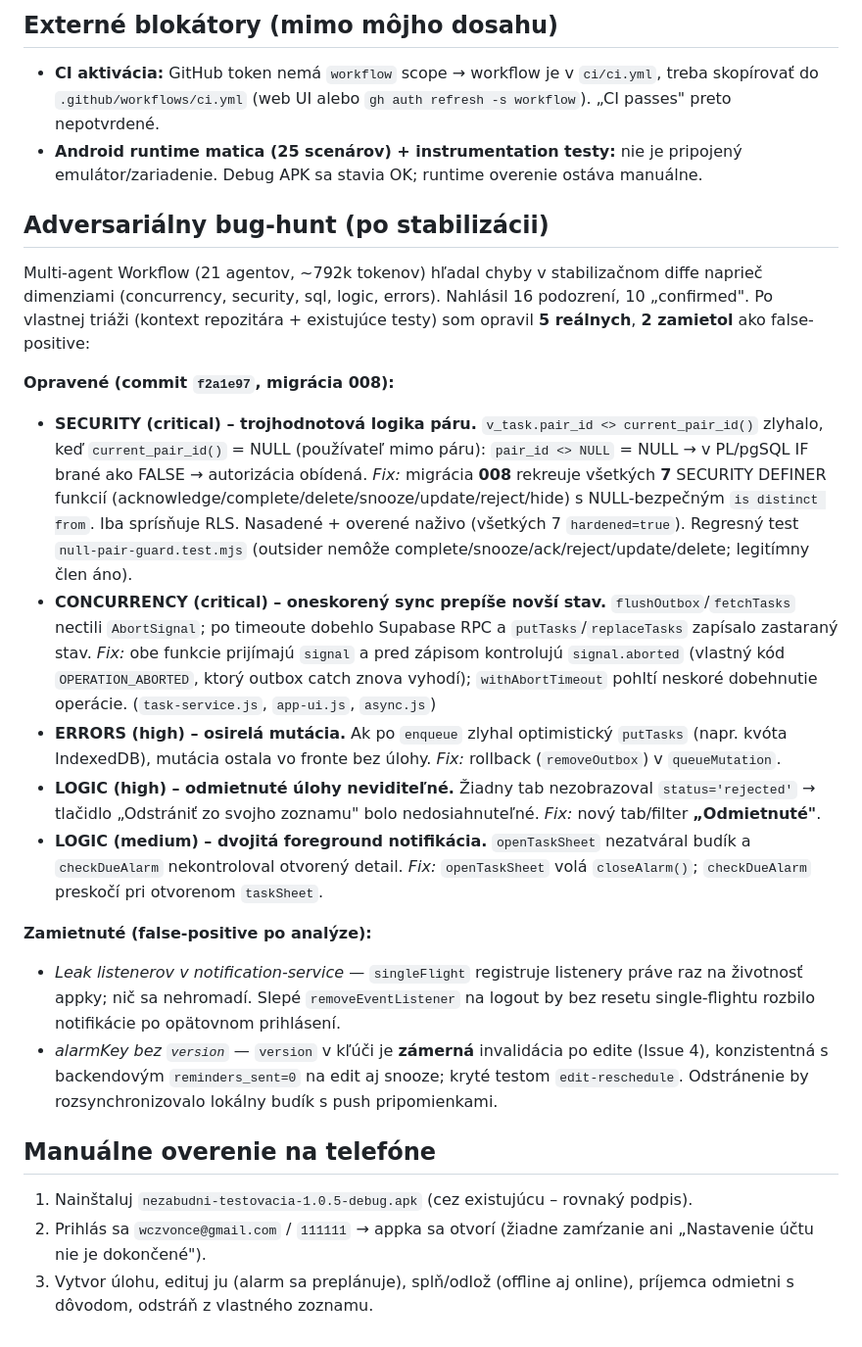
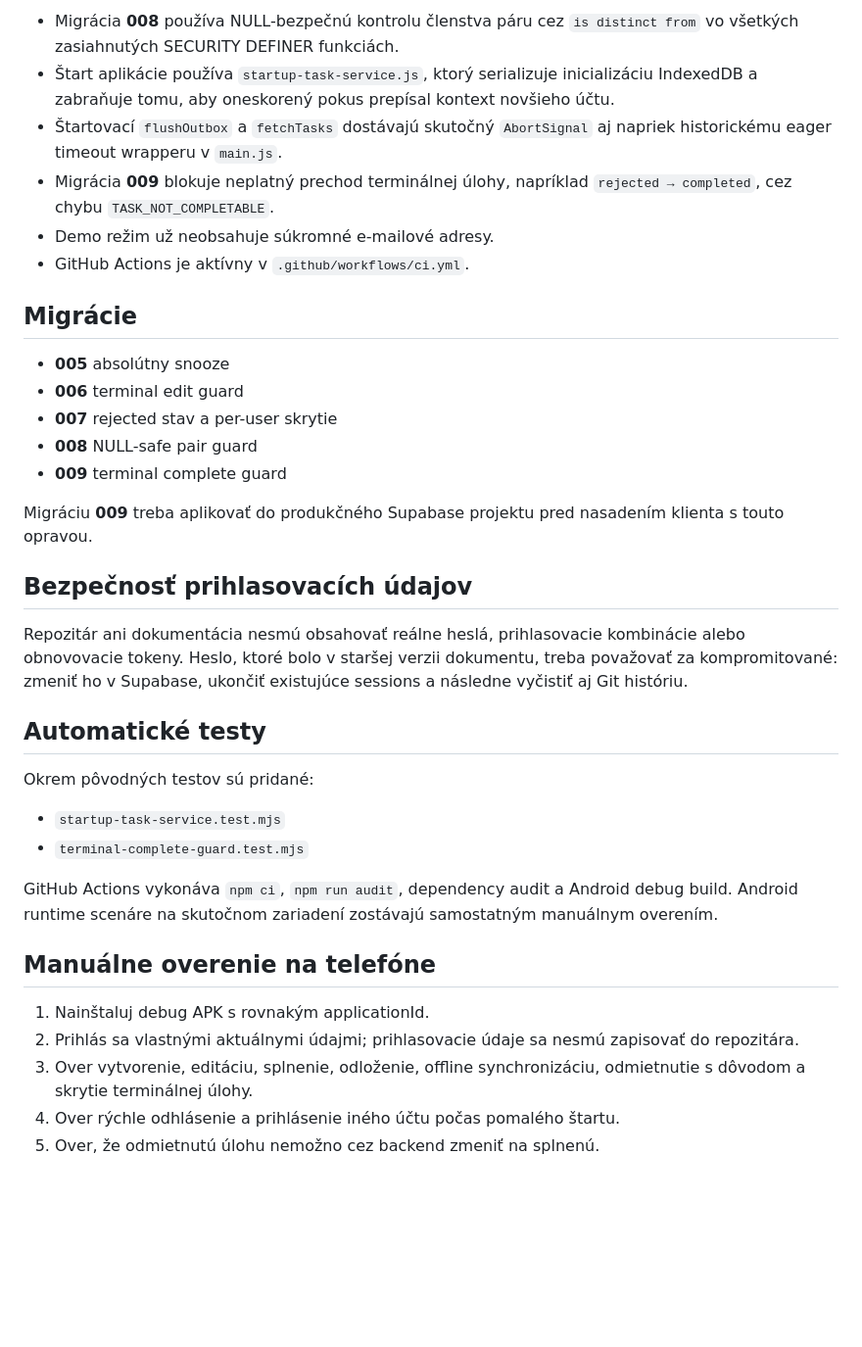
Before and after one commit to wczvonce/nezabudni-apk, a Markdown page: ANDROID_STABILIZATION_REPORT.md, the part around one of its changes. Shown at 98% size. Rendered like a GitHub page; blank space fills up the shorter version.

```diff
--- a/ANDROID_STABILIZATION_REPORT.md
+++ b/ANDROID_STABILIZATION_REPORT.md
@@ -40,23 +31,38 @@ Všetkých **14/14** issues opravených a pokrytých automatizovanými testami.
 
-## Externé blokátory (mimo môjho dosahu)
-- **CI aktivácia:** GitHub token nemá `workflow` scope → workflow je v `ci/ci.yml`, treba skopírovať do `.github/workflows/ci.yml` (web UI alebo `gh auth refresh -s workflow`). „CI passes" preto nepotvrdené.
-- **Android runtime matica (25 scenárov) + instrumentation testy:** nie je pripojený emulátor/zariadenie. Debug APK sa stavia OK; runtime overenie ostáva manuálne.
+- Migrácia **008** používa NULL-bezpečnú kontrolu členstva páru cez `is distinct from` vo všetkých zasiahnutých SECURITY DEFINER funkciách.
+- Štart aplikácie používa `startup-task-service.js`, ktorý serializuje inicializáciu IndexedDB a zabraňuje tomu, aby oneskorený pokus prepísal kontext novšieho účtu.
+- Štartovací `flushOutbox` a `fetchTasks` dostávajú skutočný `AbortSignal` aj napriek historickému eager timeout wrapperu v `main.js`.
+- Migrácia **009** blokuje neplatný prechod terminálnej úlohy, napríklad `rejected → completed`, cez chybu `TASK_NOT_COMPLETABLE`.
+- Demo režim už neobsahuje súkromné e-mailové adresy.
+- GitHub Actions je aktívny v `.github/workflows/ci.yml`.
 
-## Adversariálny bug-hunt (po stabilizácii)
-Multi-agent Workflow (21 agentov, ~792k tokenov) hľadal chyby v stabilizačnom diffe naprieč dimenziami (concurrency, security, sql, logic, errors). Nahlásil 16 podozrení, 10 „confirmed". Po vlastnej triáži (kontext repozitára + existujúce testy) som opravil **5 reálnych**, **2 zamietol** ako false-positive:
+## Migrácie
 
-**Opravené (commit `f2a1e97`, migrácia 008):**
-- **SECURITY (critical) – trojhodnotová logika páru.** `v_task.pair_id <> current_pair_id()` zlyhalo, keď `current_pair_id()` = NULL (používateľ mimo páru): `pair_id <> NULL` = NULL → v PL/pgSQL IF brané ako FALSE → autorizácia obídená. *Fix:* migrácia **008** rekreuje všetkých **7** SECURITY DEFINER funkcií (acknowledge/complete/delete/snooze/update/reject/hide) s NULL-bezpečným `is distinct from`. Iba sprísňuje RLS. Nasadené + overené naživo (všetkých 7 `hardened=true`). Regresný test `null-pair-guard.test.mjs` (outsider nemôže complete/snooze/ack/reject/update/delete; legitímny člen áno).
-- **CONCURRENCY (critical) – oneskorený sync prepíše novší stav.** `flushOutbox`/`fetchTasks` nectili `AbortSignal`; po timeoute dobehlo Supabase RPC a `putTasks`/`replaceTasks` zapísalo zastaraný stav. *Fix:* obe funkcie prijímajú `signal` a pred zápisom kontrolujú `signal.aborted` (vlastný kód `OPERATION_ABORTED`, ktorý outbox catch znova vyhodí); `withAbortTimeout` pohltí neskoré dobehnutie operácie. (`task-service.js`, `app-ui.js`, `async.js`)
-- **ERRORS (high) – osirelá mutácia.** Ak po `enqueue` zlyhal optimistický `putTasks` (napr. kvóta IndexedDB), mutácia ostala vo fronte bez úlohy. *Fix:* rollback (`removeOutbox`) v `queueMutation`.
-- **LOGIC (high) – odmietnuté úlohy neviditeľné.** Žiadny tab nezobrazoval `status='rejected'` → tlačidlo „Odstrániť zo svojho zoznamu" bolo nedosiahnuteľné. *Fix:* nový tab/filter **„Odmietnuté"**.
-- **LOGIC (medium) – dvojitá foreground notifikácia.** `openTaskSheet` nezatváral budík a `checkDueAlarm` nekontroloval otvorený detail. *Fix:* `openTaskSheet` volá `closeAlarm()`; `checkDueAlarm` preskočí pri otvorenom `taskSheet`.
+- **005** absolútny snooze
+- **006** terminal edit guard
+- **007** rejected stav a per-user skrytie
+- **008** NULL-safe pair guard
+- **009** terminal complete guard
 
-**Zamietnuté (false-positive po analýze):**
-- *Leak listenerov v notification-service* — `singleFlight` registruje listenery práve raz na životnosť appky; nič sa nehromadí. Slepé `removeEventListener` na logout by bez resetu single-flightu rozbilo notifikácie po opätovnom prihlásení.
-- *alarmKey bez `version`* — `version` v kľúči je **zámerná** invalidácia po edite (Issue 4), konzistentná s backendovým `reminders_sent=0` na edit aj snooze; kryté testom `edit-reschedule`. Odstránenie by rozsynchronizovalo lokálny budík s push pripomienkami.
+Migráciu **009** treba aplikovať do produkčného Supabase projektu pred nasadením klienta s touto opravou.
+
+## Bezpečnosť prihlasovacích údajov
+
+Repozitár ani dokumentácia nesmú obsahovať reálne heslá, prihlasovacie kombinácie alebo obnovovacie tokeny. Heslo, ktoré bolo v staršej verzii dokumentu, treba považovať za kompromitované: zmeniť ho v Supabase, ukončiť existujúce sessions a následne vyčistiť aj Git históriu.
+
+## Automatické testy
+
+Okrem pôvodných testov sú pridané:
+
+- `startup-task-service.test.mjs`
+- `terminal-complete-guard.test.mjs`
+
+GitHub Actions vykonáva `npm ci`, `npm run audit`, dependency audit a Android debug build. Android runtime scenáre na skutočnom zariadení zostávajú samostatným manuálnym overením.
 
 ## Manuálne overenie na telefóne
-1. Nainštaluj `nezabudni-testovacia-1.0.5-debug.apk` (cez existujúcu – rovnaký podpis).
-2. Prihlás sa `wczvonce@gmail.com` / `111111` → appka sa otvorí (žiadne zamŕzanie ani „Nastavenie účtu nie je dokončené").
-3. Vytvor úlohu, edituj ju (alarm sa preplánuje), splň/odlož (offline aj online), príjemca odmietni s dôvodom, odstráň z vlastného zoznamu.
+
+1. Nainštaluj debug APK s rovnakým applicationId.
+2. Prihlás sa vlastnými aktuálnymi údajmi; prihlasovacie údaje sa nesmú zapisovať do repozitára.
+3. Over vytvorenie, editáciu, splnenie, odloženie, offline synchronizáciu, odmietnutie s dôvodom a skrytie terminálnej úlohy.
+4. Over rýchle odhlásenie a prihlásenie iného účtu počas pomalého štartu.
+5. Over, že odmietnutú úlohu nemožno cez backend zmeniť na splnenú.
```
Also changed, not shown: other parts of ANDROID_STABILIZATION_REPORT.md (+22 -31 lines).
